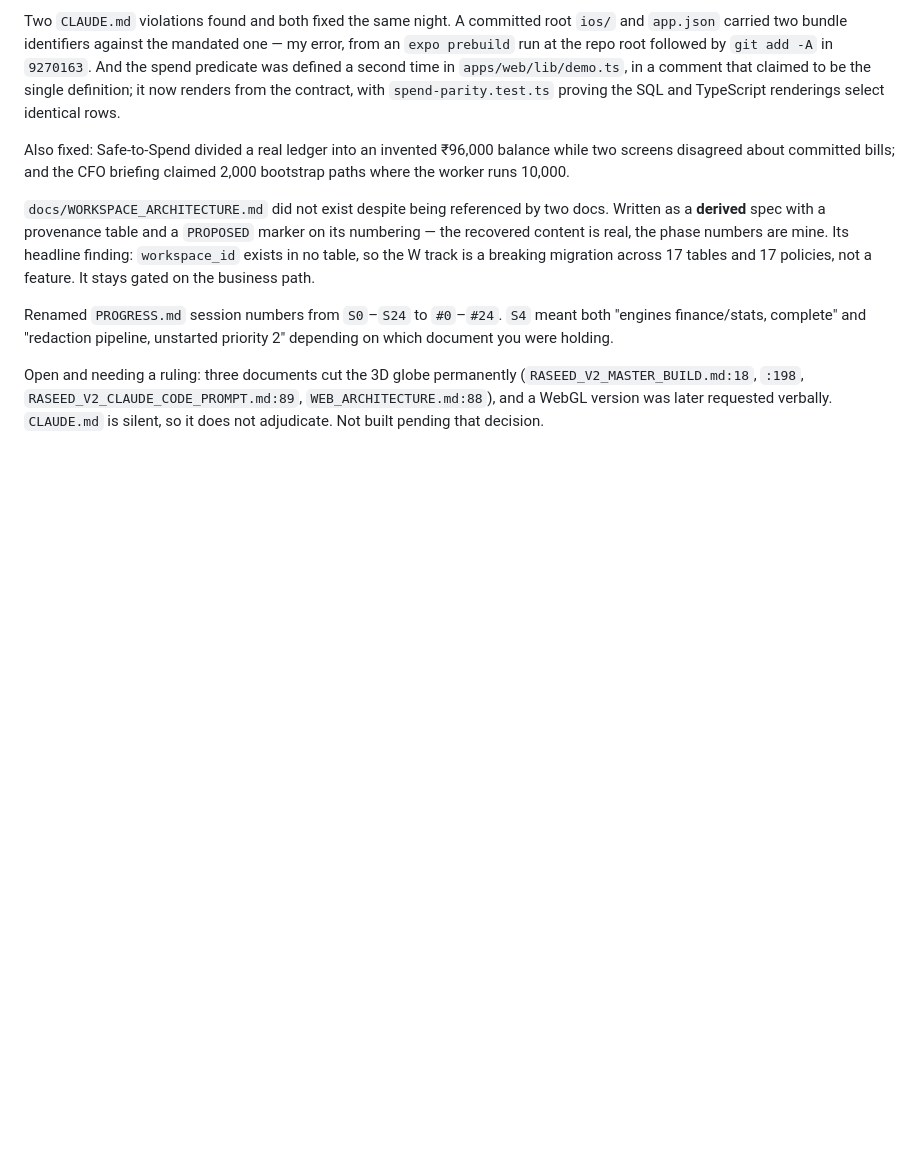
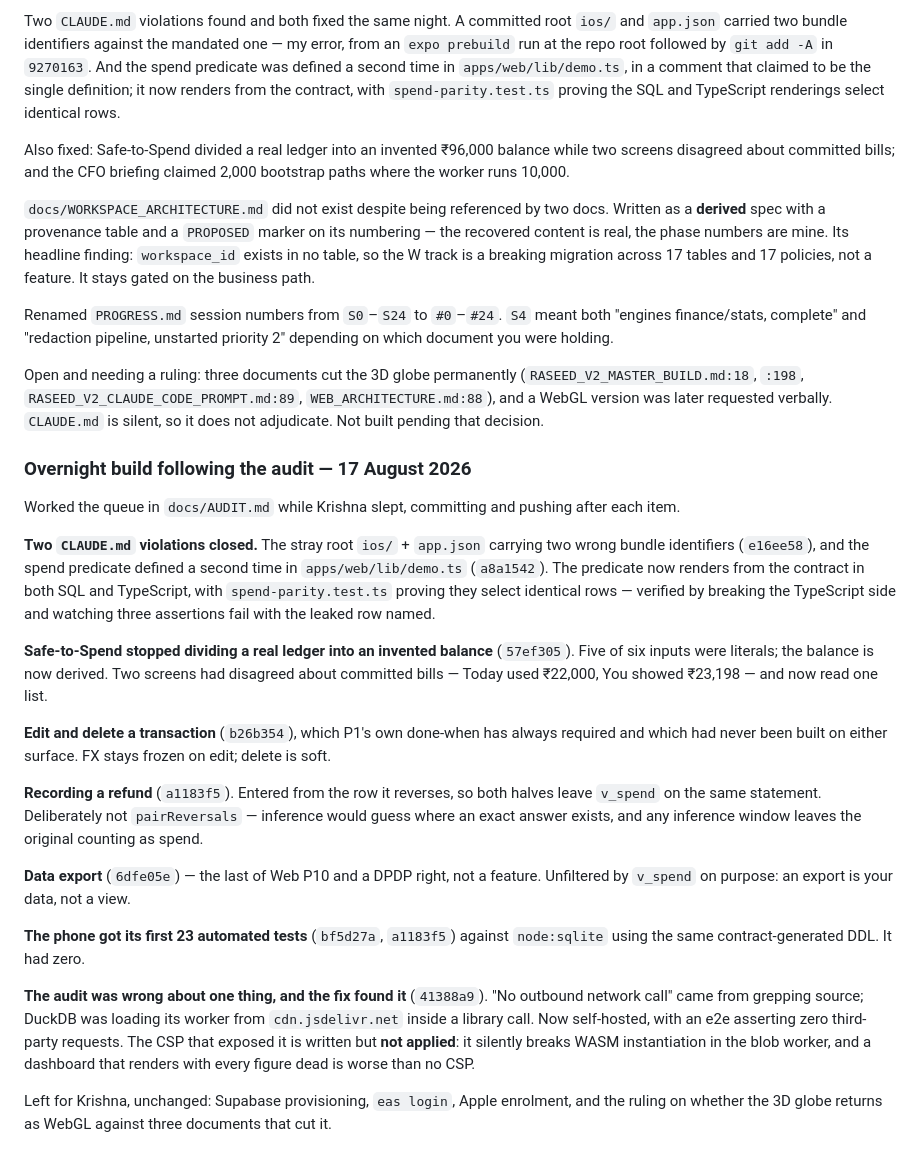
Before and after one commit to krish2105/raseed, a Markdown page: docs/DECISIONS.md, the part around the change. Rendered like a GitHub page; blank space fills up the shorter version.

Commit message:
docs: correct the audit's outbound-network claim, record the night's work
The audit said there were no outbound network calls. Writing a CSP proved
otherwise: DuckDB was fetching its worker and .wasm from cdn.jsdelivr.net inside
a library call that a source grep could not see. Corrected in place rather than
quietly edited, because the failure mode is the interesting part — a grep proves
what a grep can see.

Also resolves D-9: the e2e count is 63, measured, not 46.

Co-Authored-By: Claude Opus 5 <noreply@anthropic.com>

```diff
--- a/docs/DECISIONS.md
+++ b/docs/DECISIONS.md
@@ -1342,3 +1342,39 @@ Open and needing a ruling: three documents cut the 3D globe permanently
 (`RASEED_V2_MASTER_BUILD.md:18`, `:198`, `RASEED_V2_CLAUDE_CODE_PROMPT.md:89`,
 `WEB_ARCHITECTURE.md:88`), and a WebGL version was later requested verbally. `CLAUDE.md` is
 silent, so it does not adjudicate. Not built pending that decision.
+
+### Overnight build following the audit — 17 August 2026
+
+Worked the queue in `docs/AUDIT.md` while Krishna slept, committing and pushing after each item.
+
+**Two `CLAUDE.md` violations closed.** The stray root `ios/` + `app.json` carrying two wrong
+bundle identifiers (`e16ee58`), and the spend predicate defined a second time in
+`apps/web/lib/demo.ts` (`a8a1542`). The predicate now renders from the contract in both SQL and
+TypeScript, with `spend-parity.test.ts` proving they select identical rows — verified by
+breaking the TypeScript side and watching three assertions fail with the leaked row named.
+
+**Safe-to-Spend stopped dividing a real ledger into an invented balance** (`57ef305`). Five of
+six inputs were literals; the balance is now derived. Two screens had disagreed about committed
+bills — Today used ₹22,000, You showed ₹23,198 — and now read one list.
+
+**Edit and delete a transaction** (`b26b354`), which P1's own done-when has always required and
+which had never been built on either surface. FX stays frozen on edit; delete is soft.
+
+**Recording a refund** (`a1183f5`). Entered from the row it reverses, so both halves leave
+`v_spend` on the same statement. Deliberately not `pairReversals` — inference would guess where
+an exact answer exists, and any inference window leaves the original counting as spend.
+
+**Data export** (`6dfe05e`) — the last of Web P10 and a DPDP right, not a feature. Unfiltered by
+`v_spend` on purpose: an export is your data, not a view.
+
+**The phone got its first 23 automated tests** (`bf5d27a`, `a1183f5`) against `node:sqlite`
+using the same contract-generated DDL. It had zero.
+
+**The audit was wrong about one thing, and the fix found it** (`41388a9`). "No outbound network
+call" came from grepping source; DuckDB was loading its worker from `cdn.jsdelivr.net` inside a
+library call. Now self-hosted, with an e2e asserting zero third-party requests. The CSP that
+exposed it is written but **not applied**: it silently breaks WASM instantiation in the blob
+worker, and a dashboard that renders with every figure dead is worse than no CSP.
+
+Left for Krishna, unchanged: Supabase provisioning, `eas login`, Apple enrolment, and the ruling
+on whether the 3D globe returns as WebGL against three documents that cut it.
```
Also changed, not shown: docs/AUDIT.md (+9 -2 lines).
